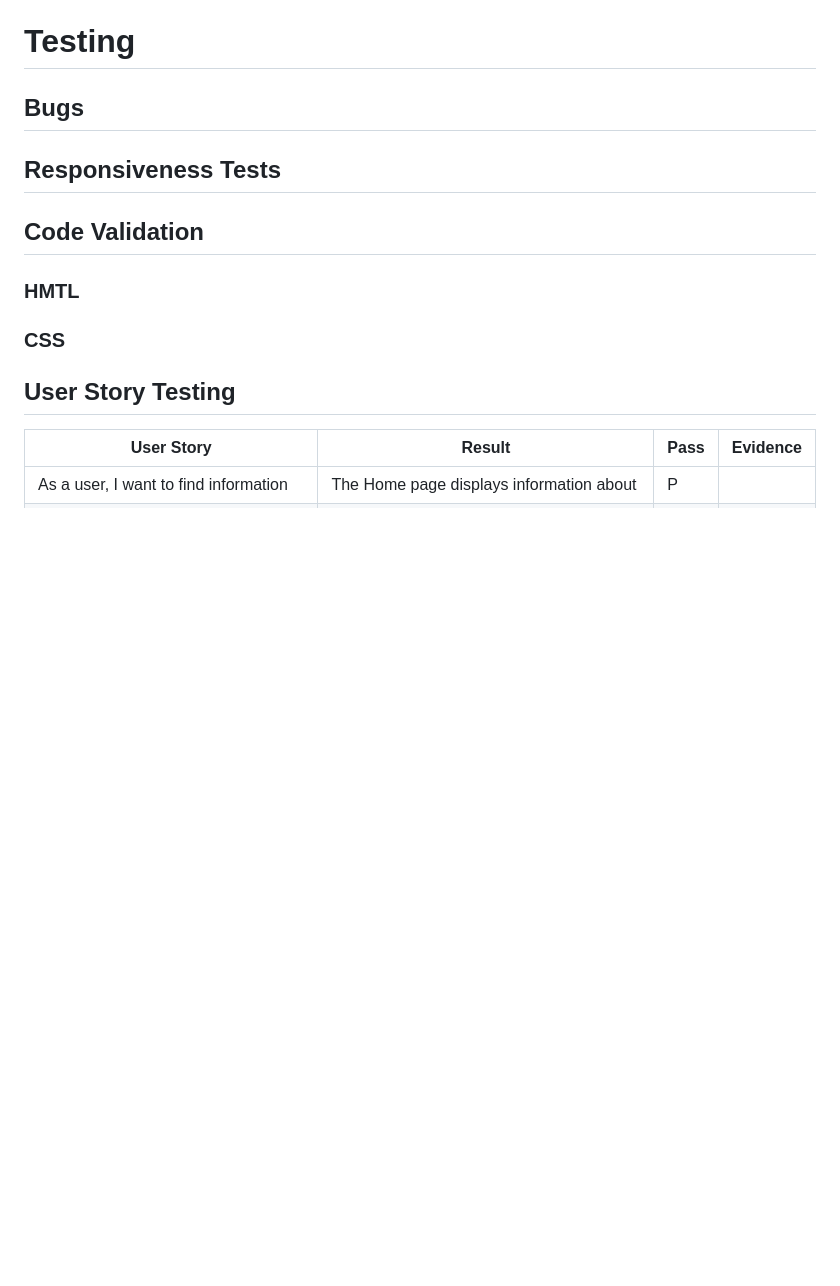
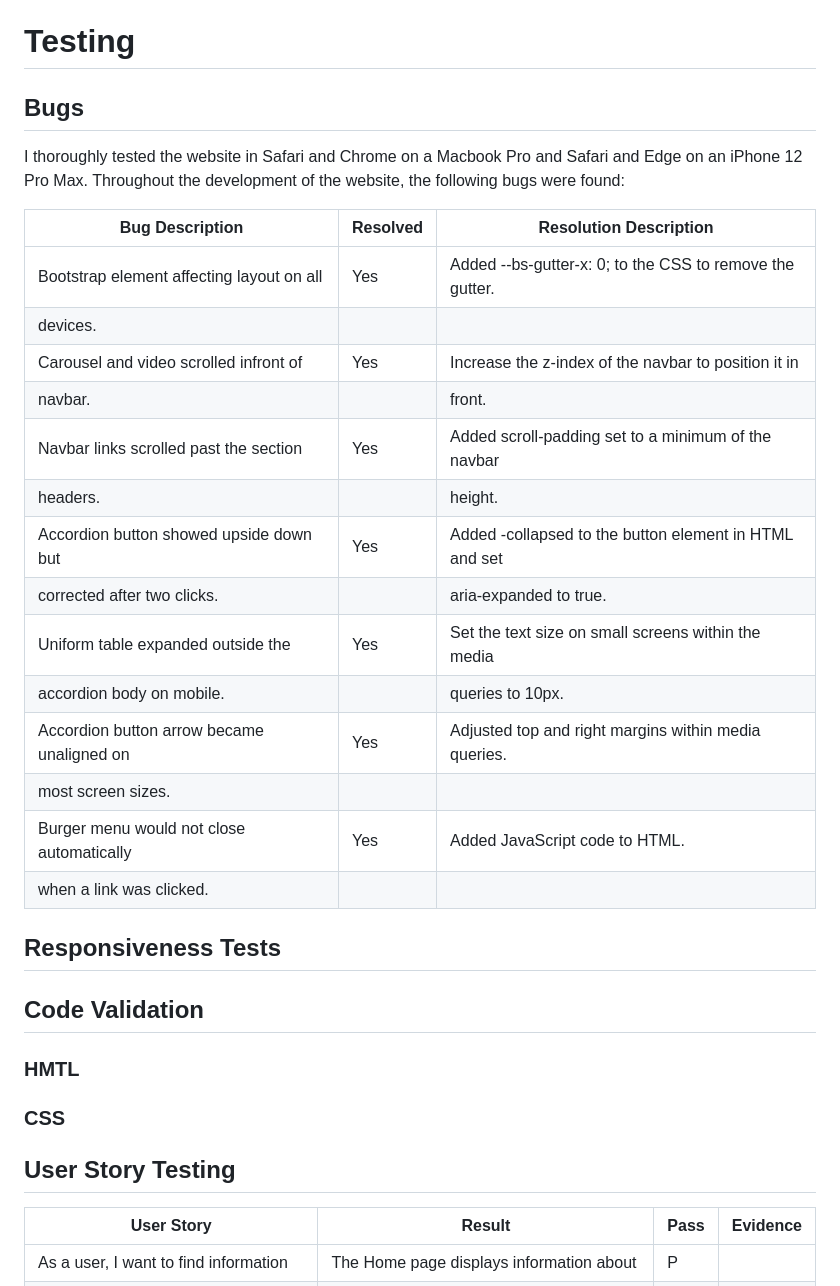
Before and after one commit to Lyd-W/beckminster-crest, a Markdown page: README.md, the part around the change. Drawn GitHub-style; blank space fills up the shorter version.

Commit message:
Add bugs to README.md

```diff
--- a/README.md
+++ b/README.md
@@ -403,7 +403,24 @@ The footer follows a consistant style across all devices, using the same backgro
 
 ## Bugs
 
+I thoroughly tested the website in Safari and Chrome on a Macbook Pro and Safari and Edge on an iPhone 12 Pro Max. Throughout the development of the website, the following bugs were found:
 
+|   Bug Description                         | Resolved |    Resolution Description                               |
+|-------------------------------------------|----------|---------------------------------------------------------|
+| Bootstrap element affecting layout on all | Yes      | Added --bs-gutter-x: 0; to the CSS to remove the gutter.|
+| devices.                                  |          |                                                         |
+| Carousel and video scrolled infront of    | Yes      | Increase the z-index of the navbar to position it in    |
+| navbar.                                   |          | front.                                                  |
+| Navbar links scrolled past the section    | Yes      | Added scroll-padding set to a minimum of the navbar     |
+| headers.                                  |          | height.                                                 |
+| Accordion button showed upside down but   | Yes      | Added -collapsed to the button element in HTML and set  |
+| corrected after two clicks.               |          | aria-expanded to true.                                  |
+| Uniform table expanded outside the        | Yes      | Set the text size on small screens within the media     |
+| accordion body on mobile.                 |          | queries to 10px.                                        |
+| Accordion button arrow became unaligned on| Yes      | Adjusted top and right margins within media queries.    |
+| most screen sizes.                        |          |                                                         |
+| Burger menu would not close automatically | Yes      | Added JavaScript code to HTML.                          |
+| when a link was clicked.                  |          |                                                         |
 
 ## Responsiveness Tests
 
```
